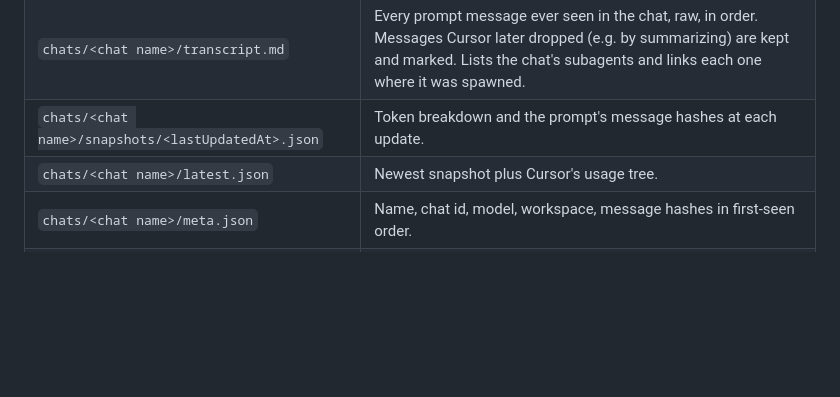
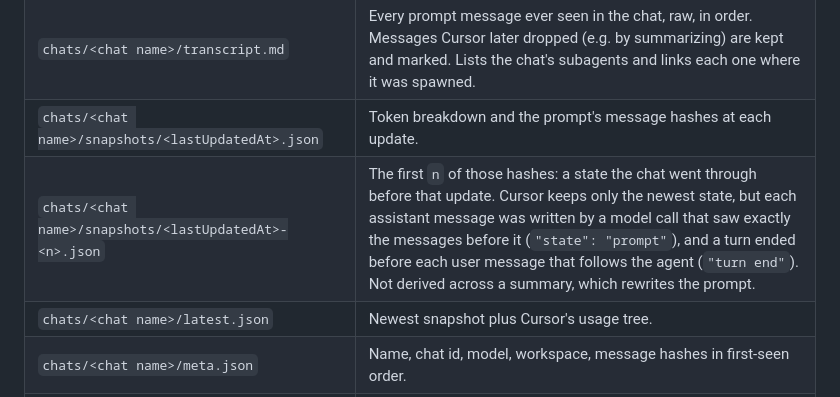
Before and after one commit to EmilioGinzo/cursor-context-inspector, a Markdown page: README.md, the part around the change. Rendered like a GitHub page; blank space fills up the shorter version.

Commit message:
Document the snapshots of earlier states
Co-Authored-By: Claude Opus 5.5 <noreply@anthropic.com>

```diff
--- a/README.md
+++ b/README.md
@@ -151,6 +151,7 @@ that changed into `~/.cursor-context-history`:
 | `chats/<chat name>/chat.md` | The conversation, readable: your messages, the agent's replies, its thinking and each tool call with its result (collapsed), and links to subagents. Leaves out the system prompt and the context Cursor adds to your messages. |
 | `chats/<chat name>/transcript.md` | Every prompt message ever seen in the chat, raw, in order. Messages Cursor later dropped (e.g. by summarizing) are kept and marked. Lists the chat's subagents and links each one where it was spawned. |
 | `chats/<chat name>/snapshots/<lastUpdatedAt>.json` | Token breakdown and the prompt's message hashes at each update. |
+| `chats/<chat name>/snapshots/<lastUpdatedAt>-<n>.json` | The first `n` of those hashes: a state the chat went through before that update. Cursor keeps only the newest state, but each assistant message was written by a model call that saw exactly the messages before it (`"state": "prompt"`), and a turn ended before each user message that follows the agent (`"turn end"`). Not derived across a summary, which rewrites the prompt. |
 | `chats/<chat name>/latest.json` | Newest snapshot plus Cursor's usage tree. |
 | `chats/<chat name>/meta.json` | Name, chat id, model, workspace, message hashes in first-seen order. |
 | `chats/<chat name>/subagents/<subagent name>/` | The same files for each subagent the chat spawned, nested to any depth; its transcript links back to the parent. |
```
